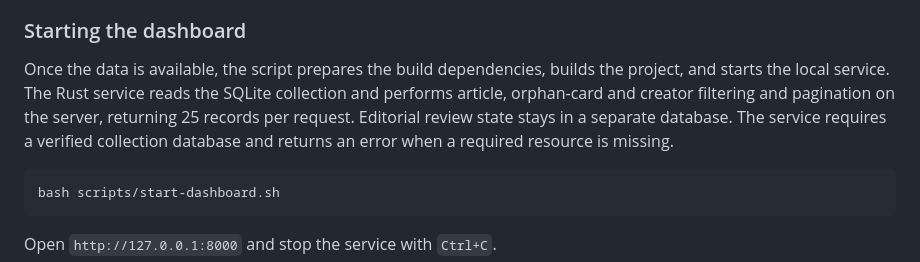
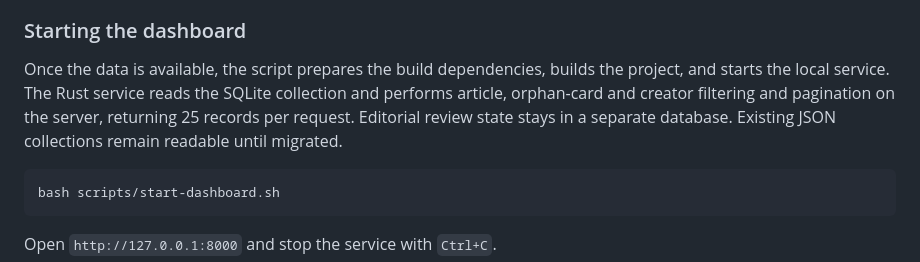
Before and after one commit to niko091/OrphanPageWikipedia, a Markdown page: README.md, the part around the change. Drawn GitHub-style.

Commit message:
Restore README unchanged from before the refactoring

````diff
--- a/README.md
+++ b/README.md
@@ -50,7 +50,7 @@ Downloads are processed one edition at a time and removed after their verified i
 
 ### Starting the dashboard
 
-Once the data is available, the script prepares the build dependencies, builds the project, and starts the local service. The Rust service reads the SQLite collection and performs article, orphan-card and creator filtering and pagination on the server, returning 25 records per request. Editorial review state stays in a separate database. The service requires a verified collection database and returns an error when a required resource is missing.
+Once the data is available, the script prepares the build dependencies, builds the project, and starts the local service. The Rust service reads the SQLite collection and performs article, orphan-card and creator filtering and pagination on the server, returning 25 records per request. Editorial review state stays in a separate database. Existing JSON collections remain readable until migrated.
 
 ```sh
 bash scripts/start-dashboard.sh
````
